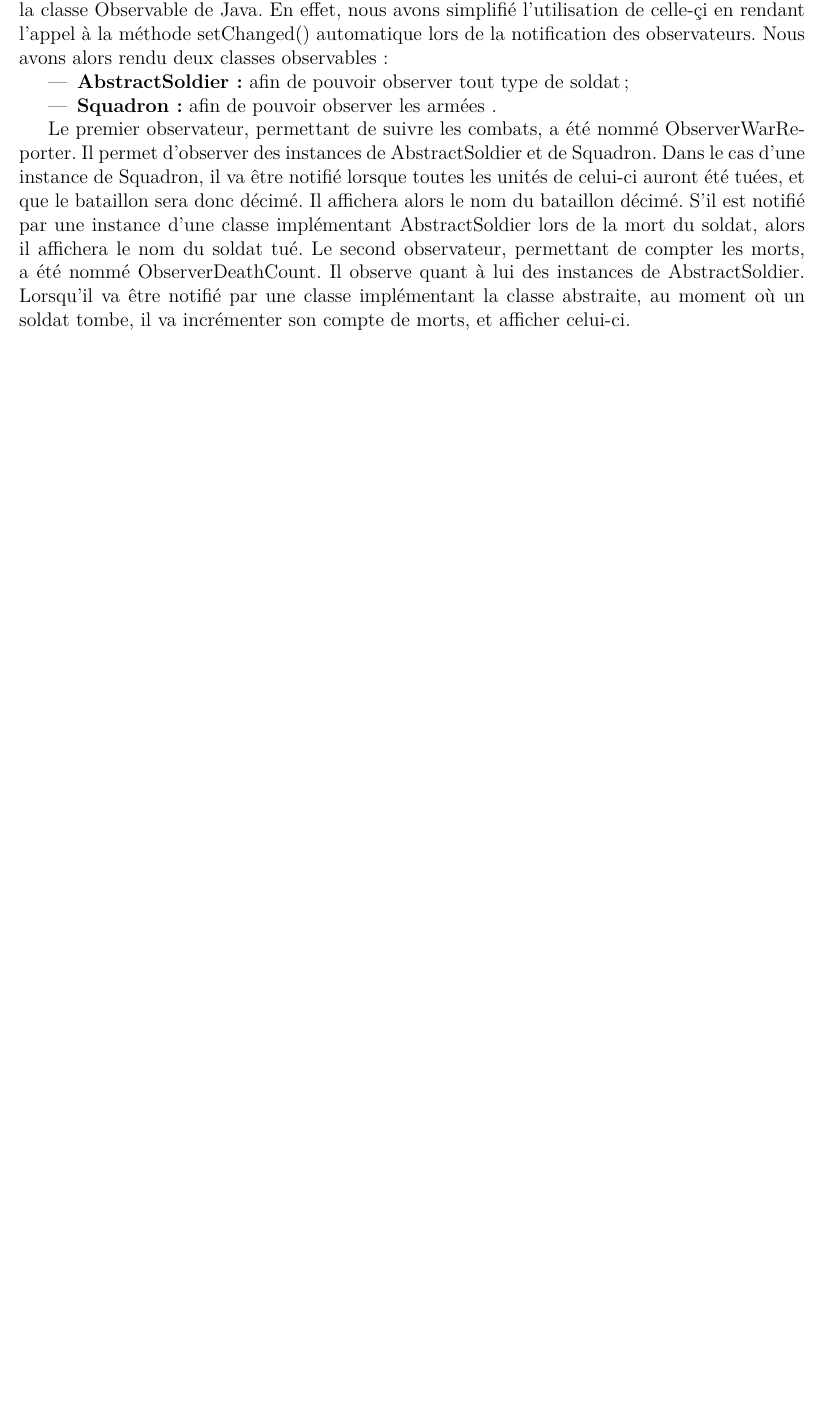
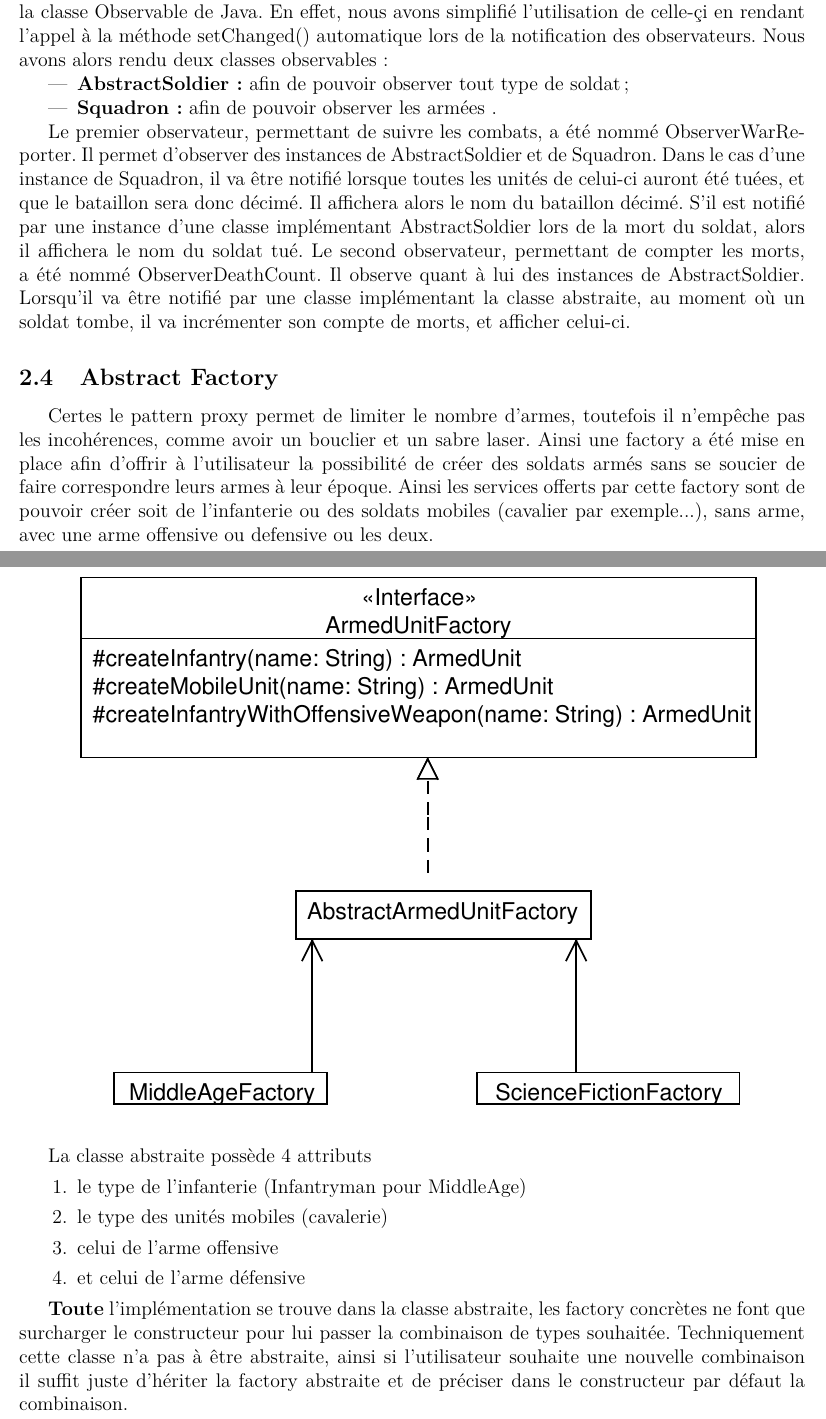
Before and after one commit to redaLyazidi/TDAL, a LaTeX document (rapport/rapport_LYAZIDI_OUDOT.tex): part of page 7 of 7 before the commit and two parts of pages 8 and 9 of 10 after it, the two joined at a grey line, cut so that both start at the same text, the shorter picture padded with empty space. Compiled offline with pdfLaTeX.

Commit message:
terminé

```diff
--- a/rapport/rapport_LYAZIDI_OUDOT.tex
+++ b/rapport/rapport_LYAZIDI_OUDOT.tex
@@ -173,3 +198,29 @@ Le premier observateur, permettant de suivre les combats, a été nommé Observe
 Dans le cas d'une instance de Squadron, il va être notifié lorsque toutes les unités de celui-ci auront été tuées, et que le bataillon sera donc décimé. Il affichera alors le nom du bataillon décimé. S'il est notifié par une instance d'une classe implémentant AbstractSoldier lors de la mort du soldat, alors il affichera le nom du soldat tué.
 Le second observateur, permettant de compter les morts, a été nommé ObserverDeathCount. Il observe quant à lui des instances de AbstractSoldier. Lorsqu'il va être notifié par une classe implémentant la classe abstraite, au moment où un soldat tombe, il va incrémenter son compte de morts, et afficher celui-ci.
 
+\subsection{Abstract Factory}
+Certes le pattern proxy permet de limiter le nombre d'armes, toutefois il n'empêche
+pas les incohérences, comme avoir un bouclier et un sabre laser.
+Ainsi une factory a été mise en place afin d'offrir à l'utilisateur la possibilité
+de créer des soldats armés sans se soucier de faire correspondre leurs armes à leur
+époque. Ainsi les services offerts par cette factory sont de pouvoir créer
+soit de l'infanterie ou des soldats mobiles (cavalier par exemple...),
+sans arme, avec une arme offensive ou defensive ou les deux.
+
+\includegraphics[scale=1]{../UML/AbstractFactory}
+
+La classe abstraite possède 4 attributs
+\begin{enumerate}
+\item le type de l'infanterie (Infantryman pour MiddleAge)
+\item le type des unités mobiles (cavalerie)
+\item celui de l'arme offensive
+\item et celui de l'arme défensive
+\end{enumerate}
+
+\textbf{Toute} l'implémentation se trouve dans la classe abstraite,
+les factory concrètes ne font que surcharger le constructeur pour lui passer
+la combinaison de types souhaitée. Techniquement cette classe n'a pas à être abstraite,
+ainsi si l'utilisateur souhaite une nouvelle combinaison il suffit juste d'hériter
+la factory abstraite et de préciser dans le constructeur par défaut la combinaison.
+
+\newpage
```
Also changed, not shown: UML/AbstractFactory.pdf (added), rapport/rapport_LYAZIDI_OUDOT.tex (44 more changed lines).
